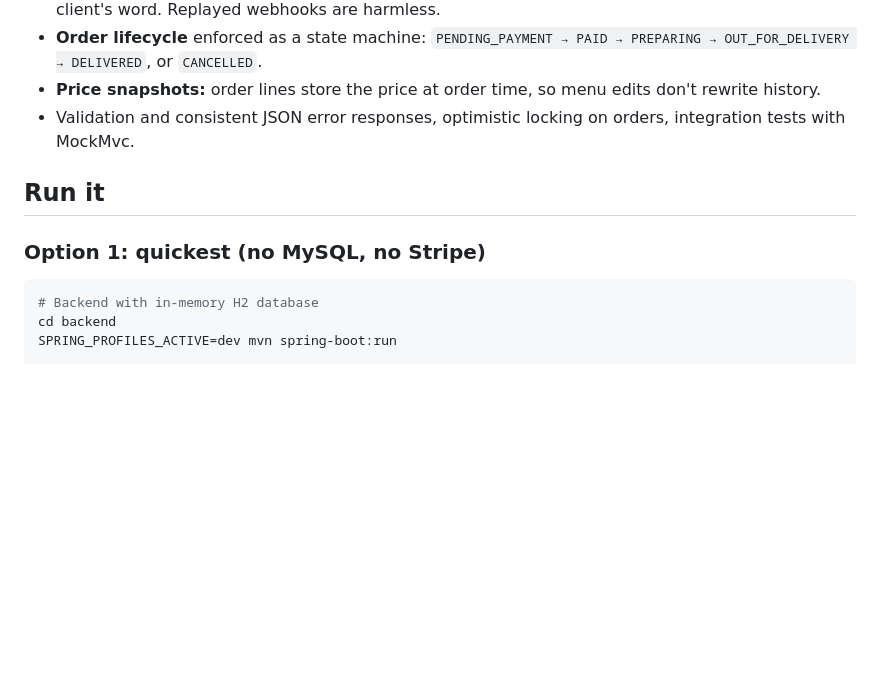
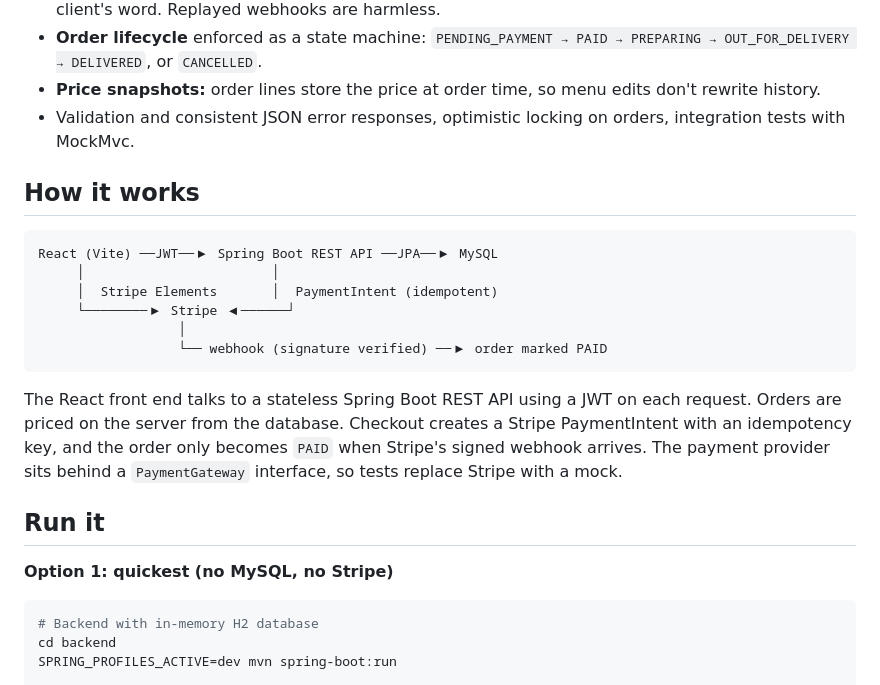
Before and after one commit to ramya036/mealmate, a Markdown page: README.md, the part around one of its changes. Drawn GitHub-style; blank space fills up the shorter version.

````diff
--- a/README.md
+++ b/README.md
@@ -27,9 +21,22 @@ React (Vite) ──JWT──▶ Spring Boot REST API ──JPA──▶ MySQL
 - **Price snapshots:** order lines store the price at order time, so menu edits don't rewrite history.
 - Validation and consistent JSON error responses, optimistic locking on orders, integration tests with MockMvc.
 
+## How it works
+
+```
+React (Vite) ──JWT──▶ Spring Boot REST API ──JPA──▶ MySQL
+     │                        │
+     │  Stripe Elements       │  PaymentIntent (idempotent)
+     └────────▶ Stripe ◀──────┘
+                  │
+                  └── webhook (signature verified) ──▶ order marked PAID
+```
+
+The React front end talks to a stateless Spring Boot REST API using a JWT on each request. Orders are priced on the server from the database. Checkout creates a Stripe PaymentIntent with an idempotency key, and the order only becomes `PAID` when Stripe's signed webhook arrives. The payment provider sits behind a `PaymentGateway` interface, so tests replace Stripe with a mock.
+
 ## Run it
 
-### Option 1: quickest (no MySQL, no Stripe)
+**Option 1: quickest (no MySQL, no Stripe)**
 
 ```bash
 # Backend with in-memory H2 database
````
Also changed, not shown: other parts of README.md (+22 -30 lines), docs/cart.png (added), docs/menu.png (added).
